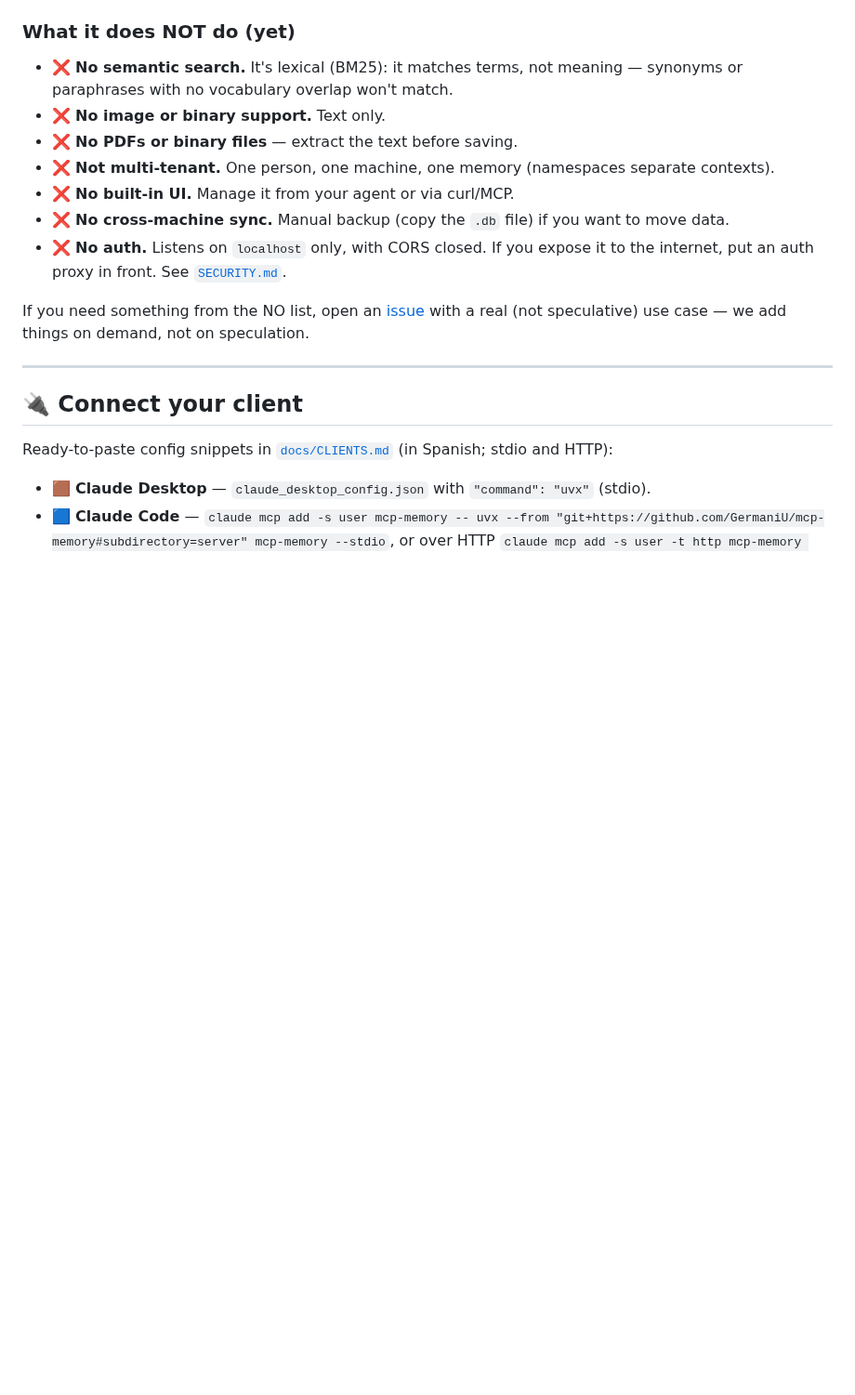
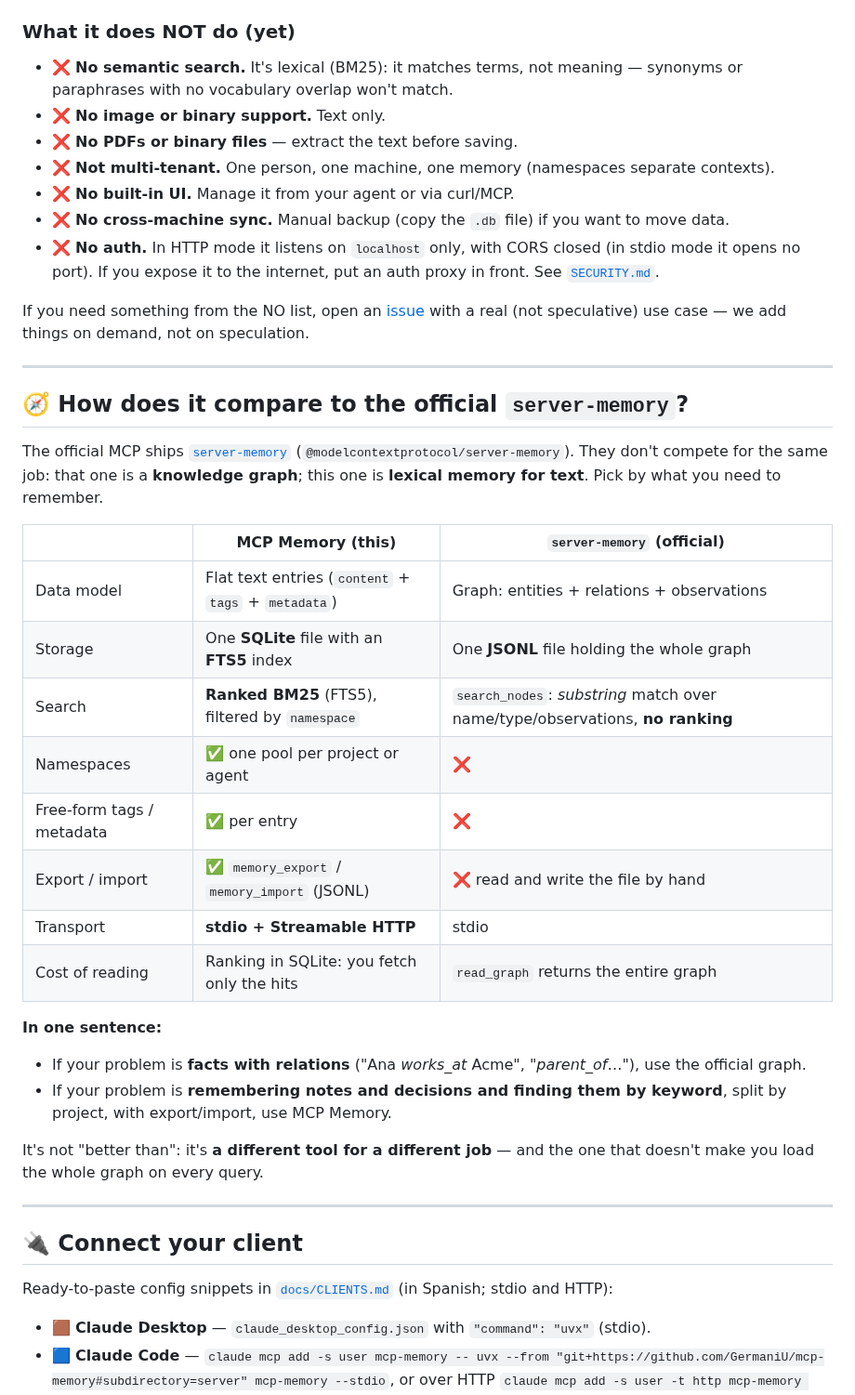
Before and after one commit to GermaniU/mcp-memory, a Markdown page: README.en.md, the part around one of its changes. Shown at 93% size. GitHub-like rendering; blank space fills up the shorter version.

```diff
--- a/README.en.md
+++ b/README.en.md
@@ -116,9 +122,32 @@ MCP Memory is deliberately small. It does **one thing well: lexical memory for p
 - ❌ **Not multi-tenant.** One person, one machine, one memory (namespaces separate contexts).
 - ❌ **No built-in UI.** Manage it from your agent or via curl/MCP.
 - ❌ **No cross-machine sync.** Manual backup (copy the `.db` file) if you want to move data.
-- ❌ **No auth.** Listens on `localhost` only, with CORS closed. If you expose it to the internet, put an auth proxy in front. See [`SECURITY.md`](SECURITY.md).
+- ❌ **No auth.** In HTTP mode it listens on `localhost` only, with CORS closed (in stdio mode it opens no port). If you expose it to the internet, put an auth proxy in front. See [`SECURITY.md`](SECURITY.md).
 
 If you need something from the NO list, open an [issue](https://github.com/GermaniU/mcp-memory/issues) with a real (not speculative) use case — we add things on demand, not on speculation.
+
+---
+
+## 🧭 How does it compare to the official `server-memory`?
+
+The official MCP ships [`server-memory`](https://github.com/modelcontextprotocol/servers/tree/main/src/memory) (`@modelcontextprotocol/server-memory`). They don't compete for the same job: that one is a **knowledge graph**; this one is **lexical memory for text**. Pick by what you need to remember.
+
+| | **MCP Memory** (this) | **`server-memory`** (official) |
+|---|---|---|
+| Data model | Flat text entries (`content` + `tags` + `metadata`) | Graph: entities + relations + observations |
+| Storage | One **SQLite** file with an **FTS5** index | One **JSONL** file holding the whole graph |
+| Search | **Ranked BM25** (FTS5), filtered by `namespace` | `search_nodes`: *substring* match over name/type/observations, **no ranking** |
+| Namespaces | ✅ one pool per project or agent | ❌ |
+| Free-form tags / metadata | ✅ per entry | ❌ |
+| Export / import | ✅ `memory_export` / `memory_import` (JSONL) | ❌ read and write the file by hand |
+| Transport | **stdio + Streamable HTTP** | stdio |
+| Cost of reading | Ranking in SQLite: you fetch only the hits | `read_graph` returns the entire graph |
+
+**In one sentence:**
+- If your problem is **facts with relations** ("Ana *works_at* Acme", "*parent_of*…"), use the official graph.
+- If your problem is **remembering notes and decisions and finding them by keyword**, split by project, with export/import, use MCP Memory.
+
+It's not "better than": it's **a different tool for a different job** — and the one that doesn't make you load the whole graph on every query.
 
 ---
 
```
Also changed, not shown: other parts of README.en.md (+6 -0 lines), CHANGELOG.md (+4 -0 lines), README.md (+29 -0 lines), docs/assets/demo.gif (added), 1 other file.
